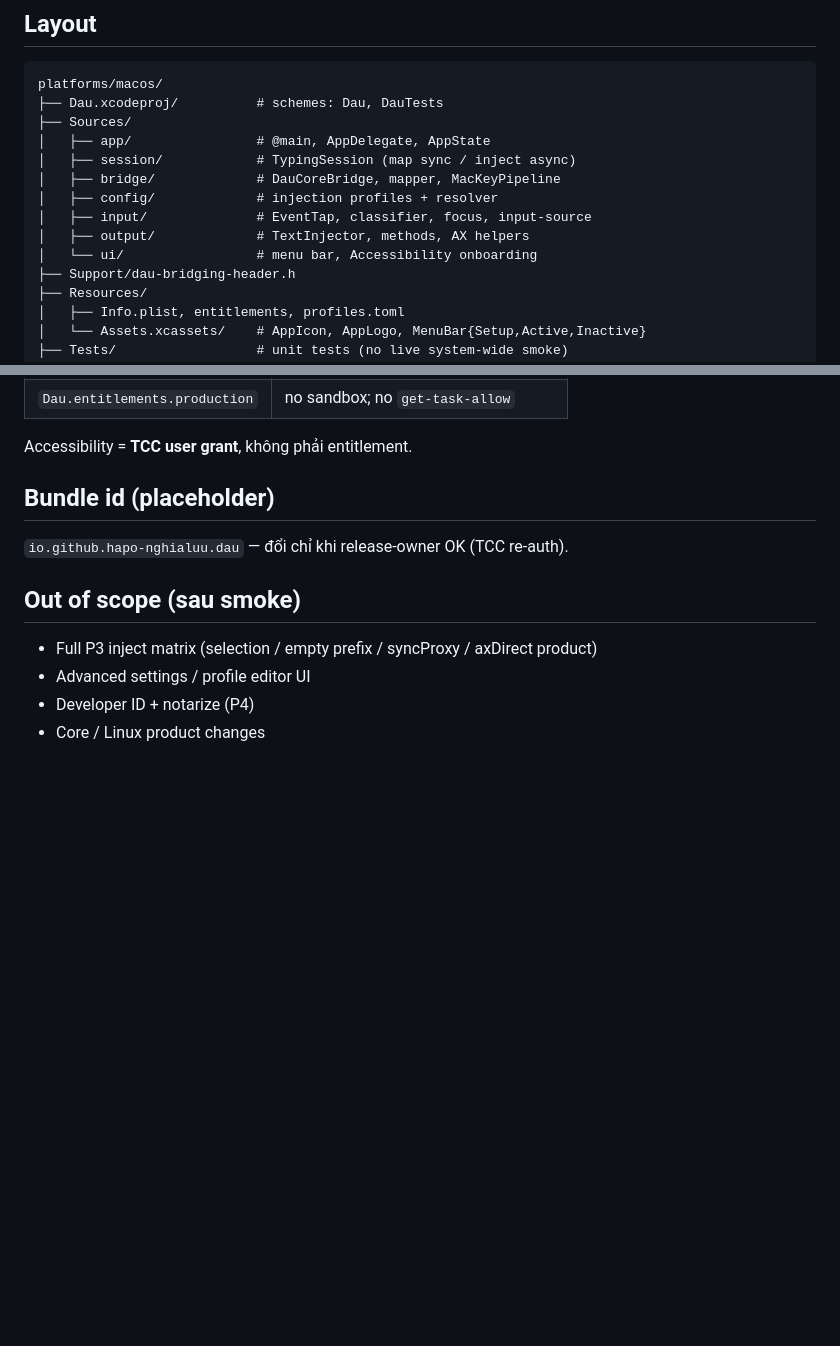
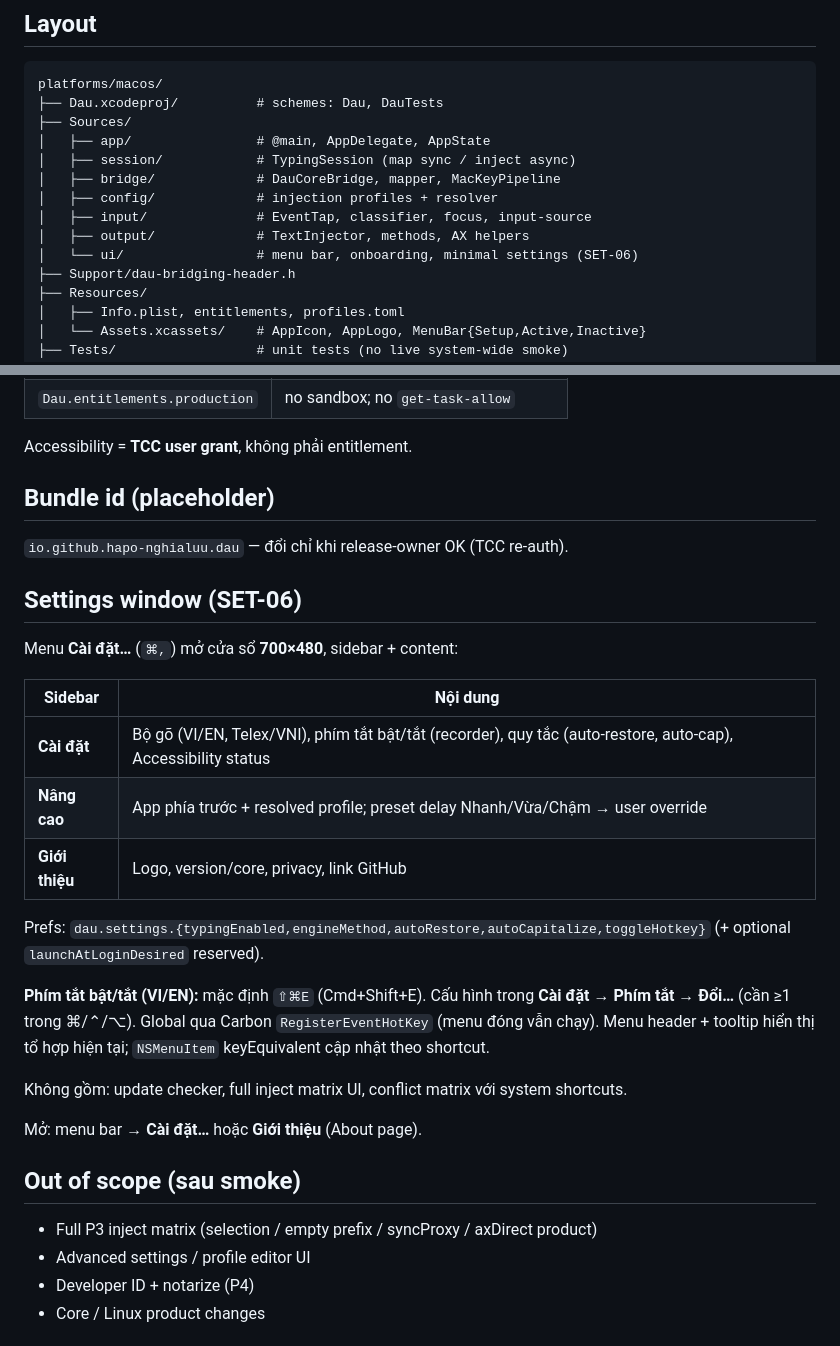
Before and after one commit to hapo-nghialuu/dau, a Markdown page: platforms/macos/README.md, 2 parts joined by grey strips. Rendered like a GitHub page; blank space fills up the shorter version.

```diff
--- a/platforms/macos/README.md
+++ b/platforms/macos/README.md
@@ -29,7 +29,7 @@ platforms/macos/
 │   ├── config/             # injection profiles + resolver
 │   ├── input/              # EventTap, classifier, focus, input-source
 │   ├── output/             # TextInjector, methods, AX helpers
-│   └── ui/                 # menu bar, Accessibility onboarding
+│   └── ui/                 # menu bar, onboarding, minimal settings (SET-06)
 ├── Support/dau-bridging-header.h
 ├── Resources/
 │   ├── Info.plist, entitlements, profiles.toml
@@ -222,6 +222,24 @@ Accessibility = **TCC user grant**, không phải entitlement.
 
 `io.github.hapo-nghialuu.dau` — đổi chỉ khi release-owner OK (TCC re-auth).
 
+## Settings window (SET-06)
+
+Menu **Cài đặt…** (`⌘,`) mở cửa sổ **700×480**, sidebar + content:
+
+| Sidebar | Nội dung |
+|---------|----------|
+| **Cài đặt** | Bộ gõ (VI/EN, Telex/VNI), phím tắt bật/tắt (recorder), quy tắc (auto-restore, auto-cap), Accessibility status |
+| **Nâng cao** | App phía trước + resolved profile; preset delay Nhanh/Vừa/Chậm → user override |
+| **Giới thiệu** | Logo, version/core, privacy, link GitHub |
+
+Prefs: `dau.settings.{typingEnabled,engineMethod,autoRestore,autoCapitalize,toggleHotkey}` (+ optional `launchAtLoginDesired` reserved).
+
+**Phím tắt bật/tắt (VI/EN):** mặc định `⇧⌘E` (Cmd+Shift+E). Cấu hình trong **Cài đặt → Phím tắt → Đổi…** (cần ≥1 trong ⌘/⌃/⌥). Global qua Carbon `RegisterEventHotKey` (menu đóng vẫn chạy). Menu header + tooltip hiển thị tổ hợp hiện tại; `NSMenuItem` keyEquivalent cập nhật theo shortcut.
+
+Không gồm: update checker, full inject matrix UI, conflict matrix với system shortcuts.
+
+Mở: menu bar → **Cài đặt…** hoặc **Giới thiệu** (About page).
+
 ## Out of scope (sau smoke)
 
 - Full P3 inject matrix (selection / empty prefix / syncProxy / axDirect product)
```
